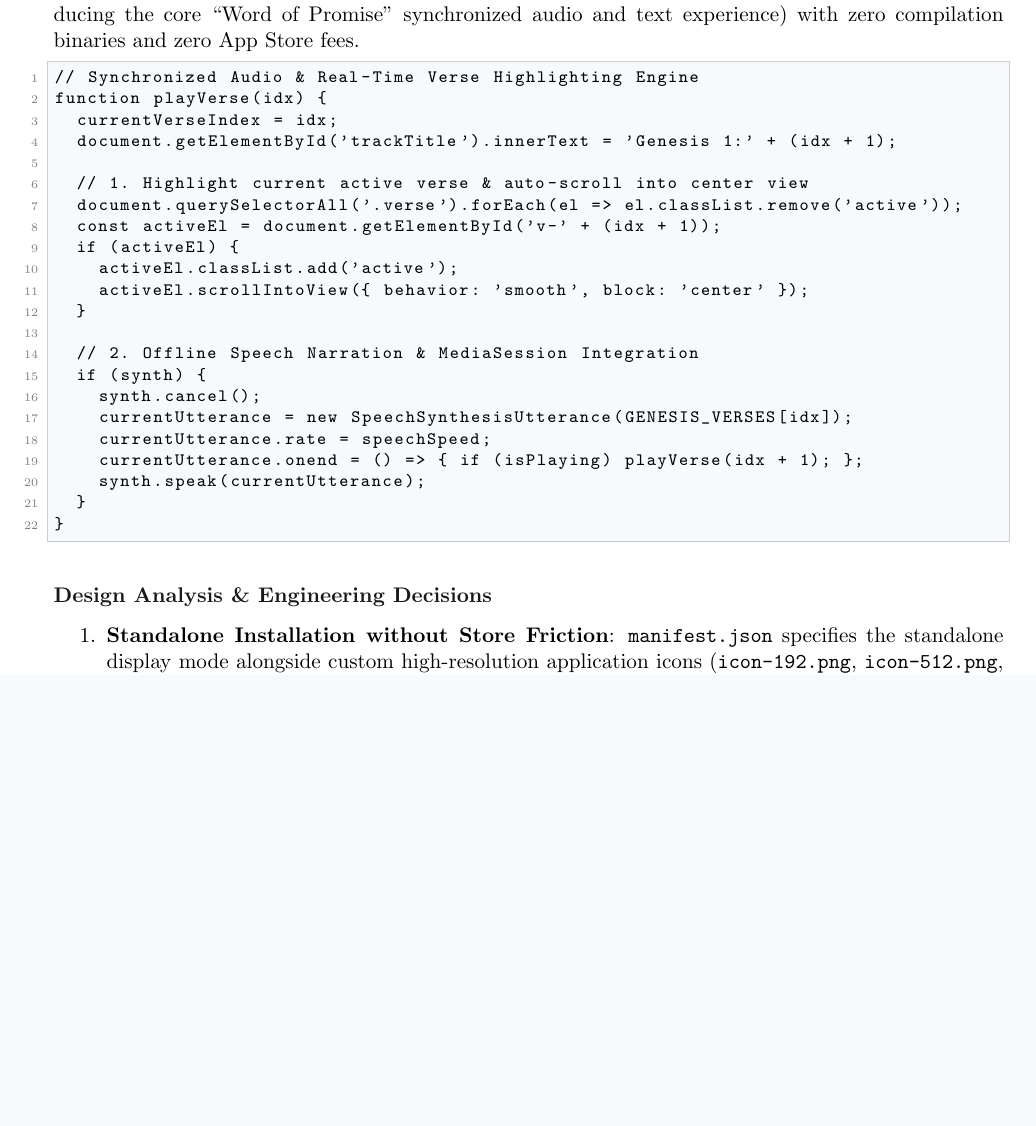
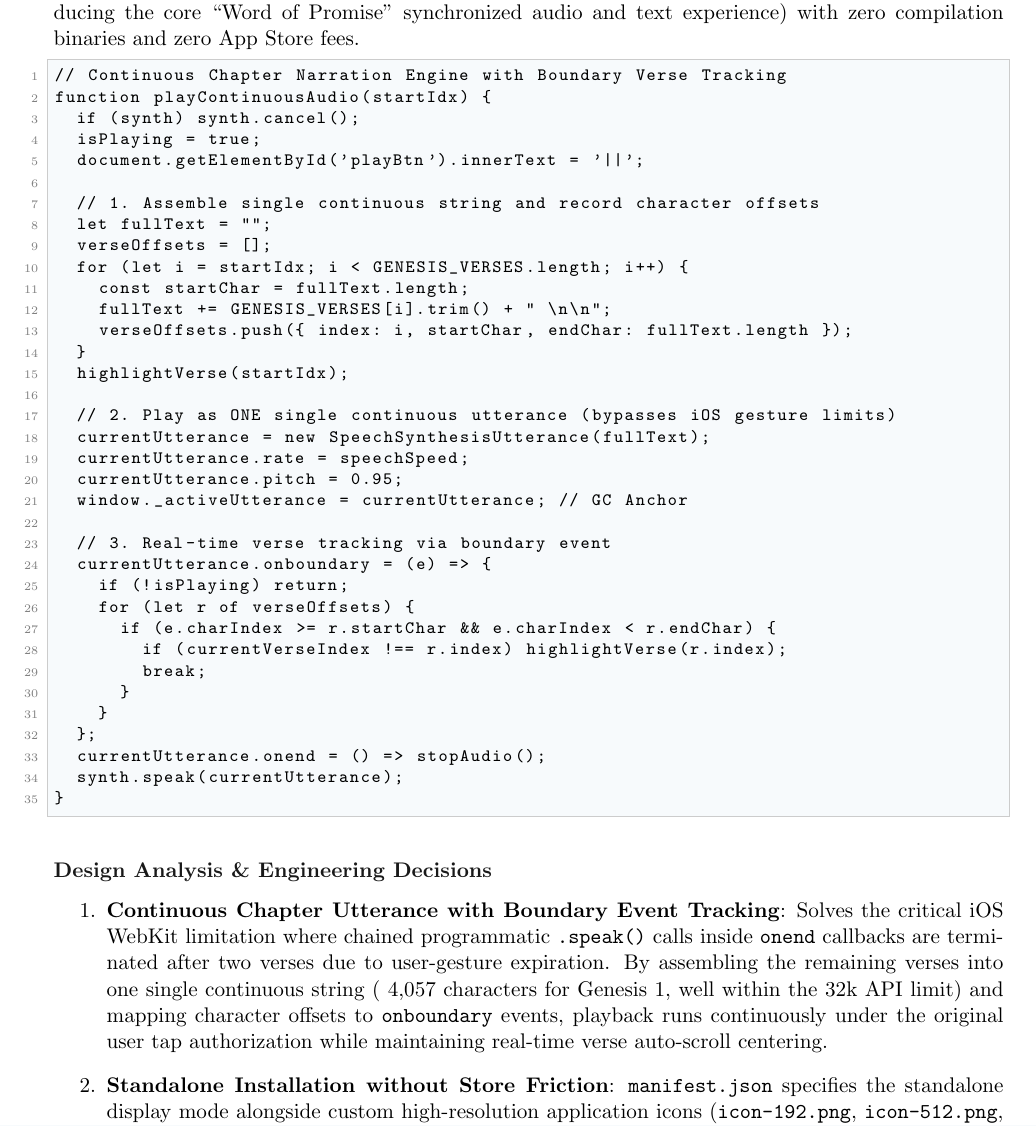
Before and after one commit to vtrandal/WordofGod, a LaTeX document (Design_Document.tex): part of page 10 of 14, cut so that both start at the same text, the shorter picture padded with empty space. Compiled offline with pdfLaTeX.

Commit message:
docs: document continuous chapter narration and onboundary tracking

```diff
--- a/Design_Document.tex
+++ b/Design_Document.tex
@@ -314,32 +314,46 @@ def generate_latex_documents(front_matter, books):
 \textbf{Purpose}: Deliver an installable, mobile-optimized scripture reading and audio narration app (reproducing the core ``Word of Promise'' synchronized audio and text experience) with zero compilation binaries and zero App Store fees.
 
 \begin{lstlisting}
-// Synchronized Audio & Real-Time Verse Highlighting Engine
-function playVerse(idx) {
-  currentVerseIndex = idx;
-  document.getElementById('trackTitle').innerText = 'Genesis 1:' + (idx + 1);
+// Continuous Chapter Narration Engine with Boundary Verse Tracking
+function playContinuousAudio(startIdx) {
+  if (synth) synth.cancel();
+  isPlaying = true;
+  document.getElementById('playBtn').innerText = '||';
 
-  // 1. Highlight current active verse & auto-scroll into center view
-  document.querySelectorAll('.verse').forEach(el => el.classList.remove('active'));
-  const activeEl = document.getElementById('v-' + (idx + 1));
-  if (activeEl) {
-    activeEl.classList.add('active');
-    activeEl.scrollIntoView({ behavior: 'smooth', block: 'center' });
+  // 1. Assemble single continuous string and record character offsets
+  let fullText = "";
+  verseOffsets = [];
+  for (let i = startIdx; i < GENESIS_VERSES.length; i++) {
+    const startChar = fullText.length;
+    fullText += GENESIS_VERSES[i].trim() + " \n\n";
+    verseOffsets.push({ index: i, startChar, endChar: fullText.length });
   }
+  highlightVerse(startIdx);
 
-  // 2. Offline Speech Narration & MediaSession Integration
-  if (synth) {
-    synth.cancel();
-    currentUtterance = new SpeechSynthesisUtterance(GENESIS_VERSES[idx]);
-    currentUtterance.rate = speechSpeed;
-    currentUtterance.onend = () => { if (isPlaying) playVerse(idx + 1); };
-    synth.speak(currentUtterance);
-  }
+  // 2. Play as ONE single continuous utterance (bypasses iOS gesture limits)
+  currentUtterance = new SpeechSynthesisUtterance(fullText);
+  currentUtterance.rate = speechSpeed;
+  currentUtterance.pitch = 0.95;
+  window._activeUtterance = currentUtterance; // GC Anchor
+
+  // 3. Real-time verse tracking via boundary event
+  currentUtterance.onboundary = (e) => {
+    if (!isPlaying) return;
+    for (let r of verseOffsets) {
+      if (e.charIndex >= r.startChar && e.charIndex < r.endChar) {
+        if (currentVerseIndex !== r.index) highlightVerse(r.index);
+        break;
+      }
+    }
+  };
+  currentUtterance.onend = () => stopAudio();
+  synth.speak(currentUtterance);
 }
 \end{lstlisting}
 
 \subsection{Design Analysis \& Engineering Decisions}
 \begin{enumerate}
+    \item \textbf{Continuous Chapter Utterance with Boundary Event Tracking}: Solves the critical iOS WebKit limitation where chained programmatic \texttt{.speak()} calls inside \texttt{onend} callbacks are terminated after two verses due to user-gesture expiration. By assembling the remaining verses into one single continuous string (~4,057 characters for Genesis 1, well within the 32k API limit) and mapping character offsets to \texttt{onboundary} events, playback runs continuously under the original user tap authorization while maintaining real-time verse auto-scroll centering.
     \item \textbf{Standalone Installation without Store Friction}: \texttt{manifest.json} specifies the standalone display mode alongside custom high-resolution application icons (\texttt{icon-192.png}, \texttt{icon-512.png}, and \texttt{apple-touch-icon.png}). On iOS Safari, tapping \textit{Add to Home Screen} installs the application directly to the device springboard, launching in an immersive fullscreen viewport without browser URL bars or navigation buttons.
     \item \textbf{Dynamic Typography Reflow}: Solves the fixed-canvas ``pinch-and-zoom'' handicap of mobile PDF viewers. Text dynamically reflows to any viewport, with reader controls for real-time font scaling (\texttt{A-} / \texttt{A+}).
     \item \textbf{Dual-Tier Service Worker Caching (\texttt{sw.js})}: Implements \textit{Stale-While-Revalidate} for the application shell (HTML/CSS/JS/icons) and \textit{Cache-First} for streaming PDF and audio assets. Once any volume is viewed, the device caches it persistently in \texttt{CacheStorage} for guaranteed offline access.
```
Also changed, not shown: IDEAS.md (+1 -1 lines), Design_Document.pdf.
